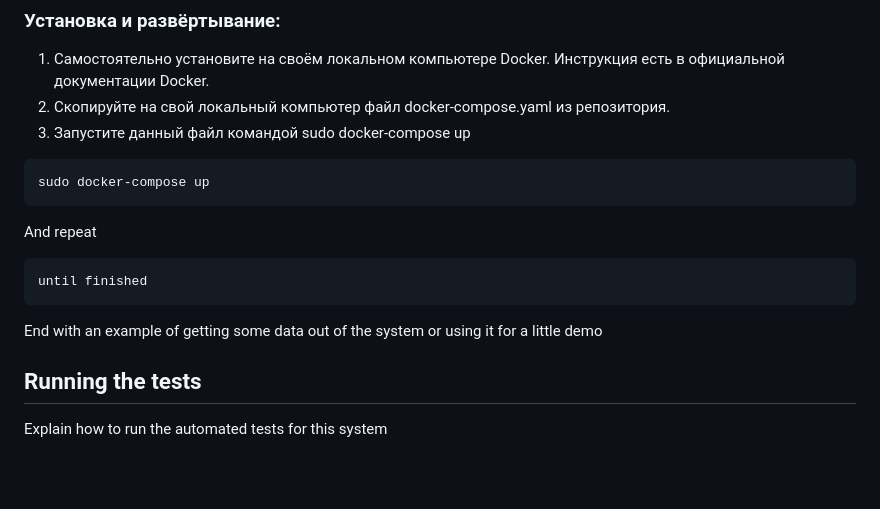
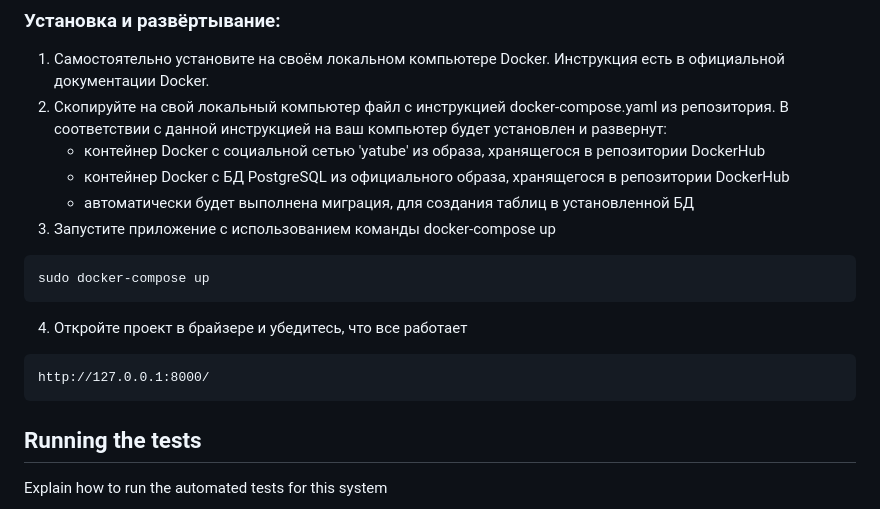
Before and after one commit to udinilya/yatube, a Markdown page: README.md, the part around the change. Rendered like a GitHub page; blank space fills up the shorter version.

````diff
--- a/README.md
+++ b/README.md
@@ -8,20 +8,20 @@
 ### Установка и развёртывание:
 
 1. Самостоятельно установите на своём локальном компьютере Docker. Инструкция есть в официальной документации Docker.
-2. Скопируйте на свой локальный компьютер файл docker-compose.yaml из репозитория.
-3. Запустите данный файл командой sudo docker-compose up
+2. Скопируйте на свой локальный компьютер файл с инструкцией docker-compose.yaml из репозитория. В соответствии с данной инструкцией на ваш компьютер будет установлен и развернут:
+   - контейнер Docker с социальной сетью 'yatube' из образа, хранящегося в репозитории DockerHub
+   - контейнер Docker с БД PostgreSQL из официального образа, хранящегося в репозитории DockerHub
+   - автоматически будет выполнена миграция, для создания таблиц в установленной БД
+3. Запустите приложение с использованием команды docker-compose up
 
 ```
 sudo docker-compose up
 ```
-
-And repeat
+4. Откройте проект в брайзере и убедитесь, что все работает
 
 ```
-until finished
+http://127.0.0.1:8000/
 ```
-
-End with an example of getting some data out of the system or using it for a little demo
 
 ## Running the tests
 
````
